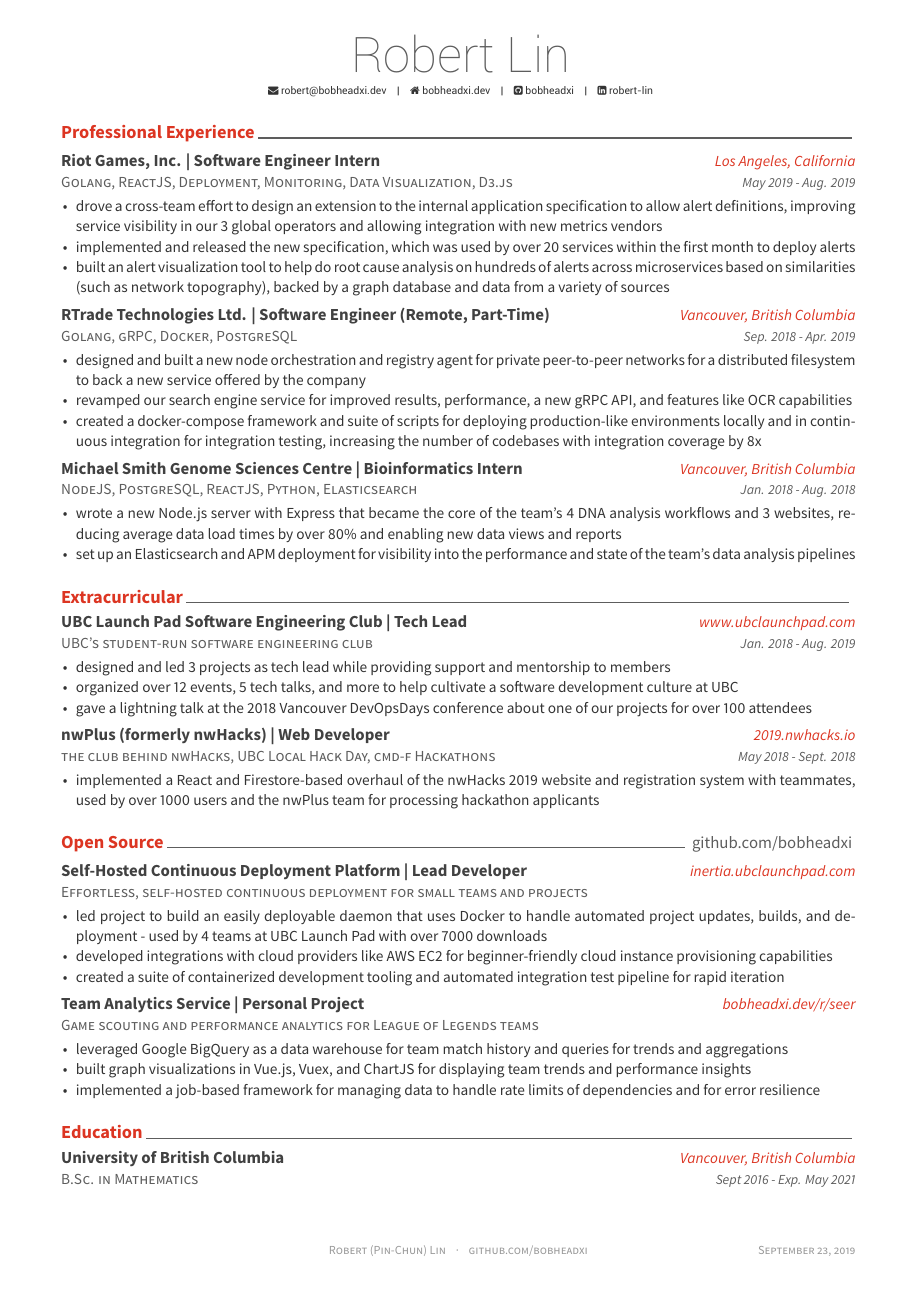
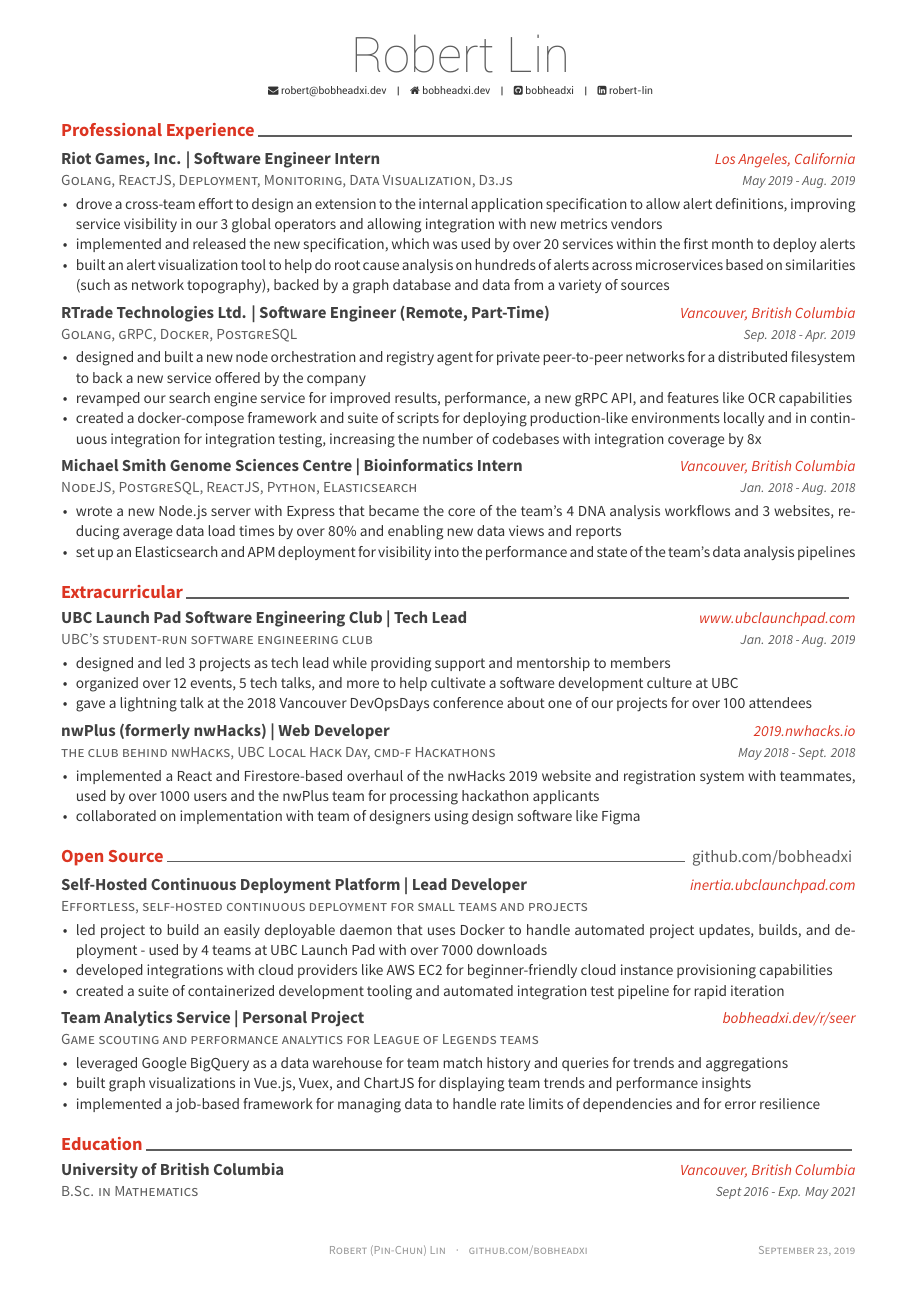
Before and after one commit to bobheadxi/resume, a LaTeX CV (resume.tex, which reads awesome-cv.cls, resume/extracurricular.tex): the whole page. The pictures show the PDF file docs/resume.pdf that the author committed with the source.

Commit message:
Updates from Overleaf

```diff
--- a/awesome-cv.cls
+++ b/awesome-cv.cls
@@ -108,7 +108,7 @@
     top=1.5cm,
     right=2.0cm,
     bottom=1.5cm,
-    footskip=.5cm
+    footskip=0.5cm
 }
 
 %% Header & Footer
@@ -385,7 +385,7 @@
 \newcommand{\acvHeaderAfterQuoteSkip}{5mm}
 
 % Others
-\newcommand{\acvSectionTopSkip}{2mm}
+\newcommand{\acvSectionTopSkip}{1.5mm}
 \newcommand{\acvSectionContentTopSkip}{1.5mm}
 
 
--- a/resume/extracurricular.tex
+++ b/resume/extracurricular.tex
@@ -30,6 +30,7 @@
     {
       \begin{cvitems} % Description(s) of tasks/responsibilities
         \item {implemented a React and Firestore-based overhaul of the nwHacks 2019 website and registration system with teammates, used by over 1000 users and the nwPlus team for processing hackathon applicants}
+        \item {collaborated on implementation with team of designers using design software like Figma}
       \end{cvitems}
     }
 
```
Also changed, not shown: resume/education.tex (+0 -1 lines), docs/resume.pdf.
